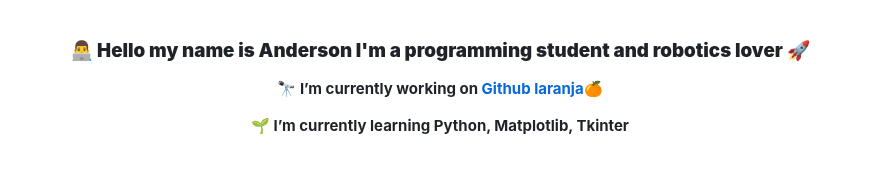
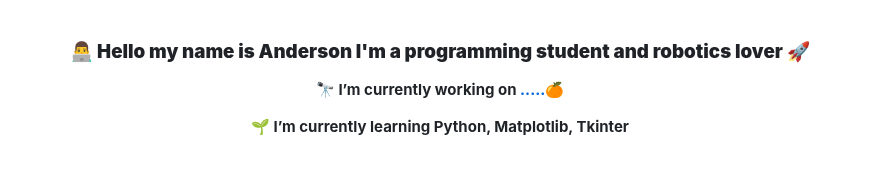
Before and after one commit to eusouanderson/Eusouanderson, a Markdown page: README.md, the part around one of its changes. Rendered like a GitHub page.

```diff
--- a/README.md
+++ b/README.md
@@ -2,7 +2,7 @@
 ### **<div align="center">👨‍💻 Hello my name is Anderson I'm a programming student and robotics lover 🚀</div>**
 
 
- **<div align="center">🔭 I’m currently working on [Github laranja](https://github.com/eusouanderson/laranja)🍊</div>**
+ **<div align="center">🔭 I’m currently working on [.....](https://github.com/eusouanderson/laranja)🍊</div>**
 
 
  **<div align="center">🌱 I’m currently learning Python, Matplotlib, Tkinter</div>**
```
Also changed, not shown: other parts of README.md (+0 -1 lines).
